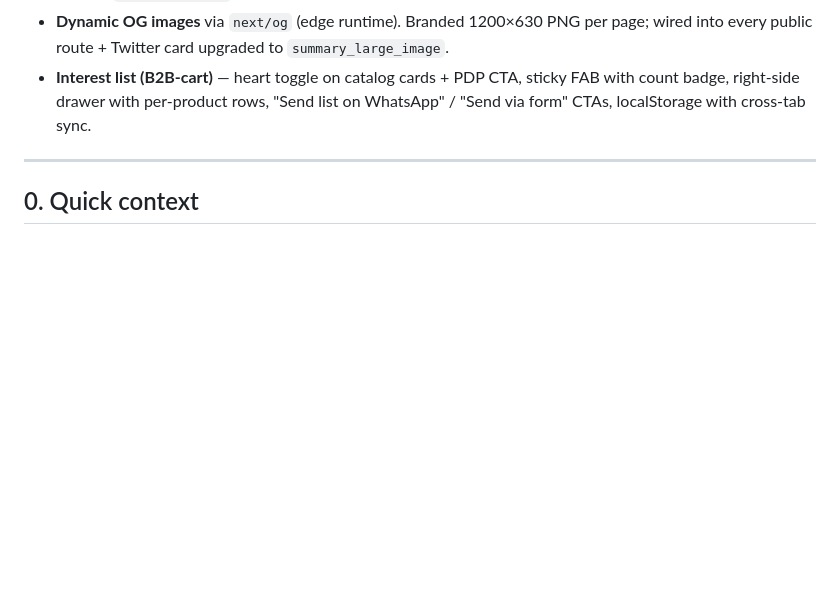
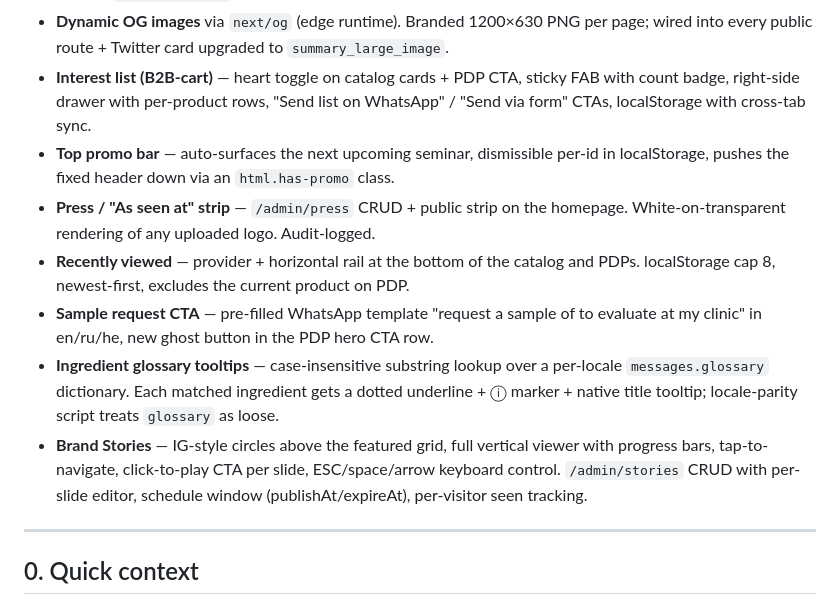
Before and after one commit to GregoryDich/mitoderm, a Markdown page: STATE.md, the part around the change. Rendered like a GitHub page; blank space fills up the shorter version.

Commit message:
STATE.md: promo bar / press / recently viewed / sample / glossary / brand stories

```diff
--- a/STATE.md
+++ b/STATE.md
@@ -95,6 +95,27 @@ owner decision):**
   PDP CTA, sticky FAB with count badge, right-side drawer with
   per-product rows, "Send list on WhatsApp" / "Send via form"
   CTAs, localStorage with cross-tab sync.
+- **Top promo bar** — auto-surfaces the next upcoming seminar,
+  dismissible per-id in localStorage, pushes the fixed header down
+  via an `html.has-promo` class.
+- **Press / "As seen at" strip** — `/admin/press` CRUD + public
+  strip on the homepage. White-on-transparent rendering of any
+  uploaded logo. Audit-logged.
+- **Recently viewed** — provider + horizontal rail at the bottom
+  of the catalog and PDPs. localStorage cap 8, newest-first,
+  excludes the current product on PDP.
+- **Sample request CTA** — pre-filled WhatsApp template
+  "request a sample of <product> to evaluate at my clinic" in
+  en/ru/he, new ghost button in the PDP hero CTA row.
+- **Ingredient glossary tooltips** — case-insensitive substring
+  lookup over a per-locale `messages.glossary` dictionary. Each
+  matched ingredient gets a dotted underline + ⓘ marker + native
+  title tooltip; locale-parity script treats `glossary` as loose.
+- **Brand Stories** — IG-style circles above the featured grid,
+  full vertical viewer with progress bars, tap-to-navigate,
+  click-to-play CTA per slide, ESC/space/arrow keyboard control.
+  `/admin/stories` CRUD with per-slide editor, schedule window
+  (publishAt/expireAt), per-visitor seen tracking.
 
 ---
 
```
